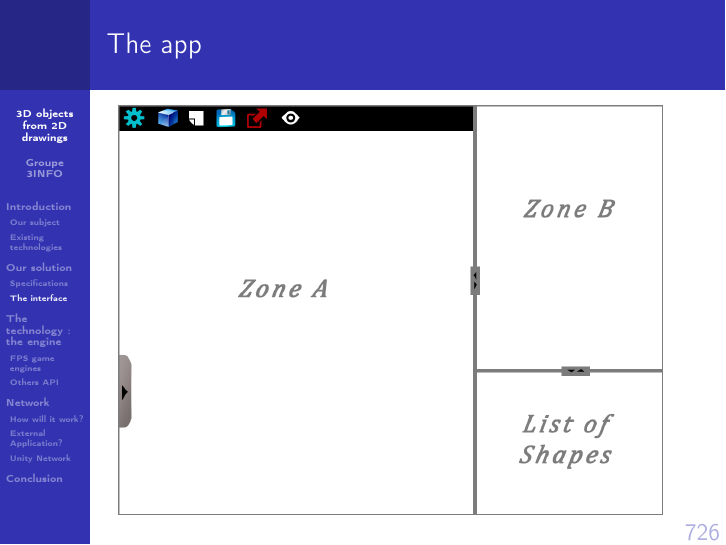
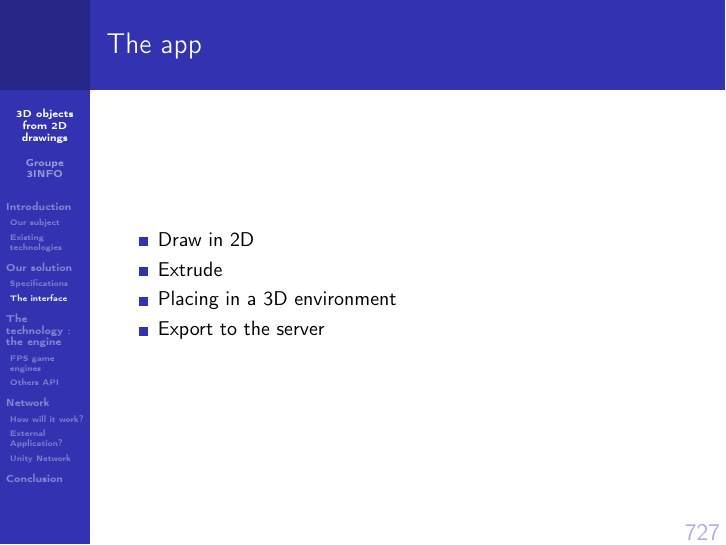
Before and after one commit to HUANGManutea/EtudesPratiques, LaTeX slides (Diapo_EtudePratique.tex): page 7 of 28 before the commit and page 7 of 29 after it. Compiled offline with pdfLaTeX.

Commit message:
Update Diapo_EtudePratique.tex

```diff
--- a/Diapo_EtudePratique.tex
+++ b/Diapo_EtudePratique.tex
@@ -77,6 +77,17 @@
 		\end{frame}
 
 		\subsection{The interface}
+
+
+			\begin{frame}{The app}
+				\begin{itemize}
+					\item Draw in 2D
+					\item Extrude
+					\item Placing in a 3D environment
+					\item Export to the server
+				\end{itemize}
+			\end{frame}
+
 
 			\begin{frame}{The app}
 				\includegraphics[height=205pt]{maquette/maquette_1.png}
```
